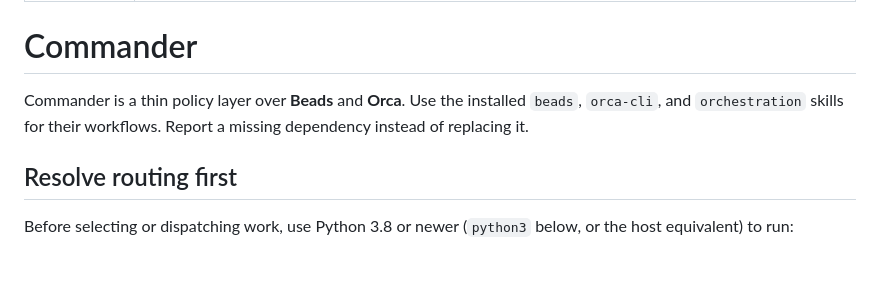
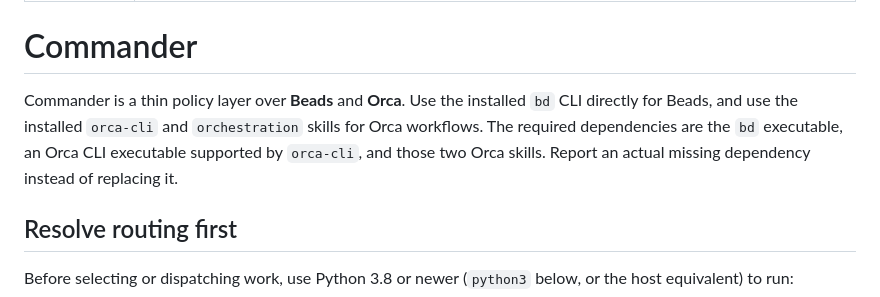
Before and after one commit to RafaelVidaurre/furanku-skills, a Markdown page: skills/commander/SKILL.md, the part around the change. Drawn GitHub-style; blank space fills up the shorter version.

Commit message:
Fix Commander CLI dependency and model discovery (#1)
Use bd directly and discover available agent models through non-interactive provider CLI commands.

```diff
--- a/skills/commander/SKILL.md
+++ b/skills/commander/SKILL.md
@@ -5,7 +5,7 @@ description: Coordinate Beads work through Orca with distinct Commander, Captain
 
 # Commander
 
-Commander is a thin policy layer over **Beads** and **Orca**. Use the installed `beads`, `orca-cli`, and `orchestration` skills for their workflows. Report a missing dependency instead of replacing it.
+Commander is a thin policy layer over **Beads** and **Orca**. Use the installed `bd` CLI directly for Beads, and use the installed `orca-cli` and `orchestration` skills for Orca workflows. The required dependencies are the `bd` executable, an Orca CLI executable supported by `orca-cli`, and those two Orca skills. Report an actual missing dependency instead of replacing it.
 
 ## Resolve routing first
 
```
Also changed, not shown: 1 other file.
